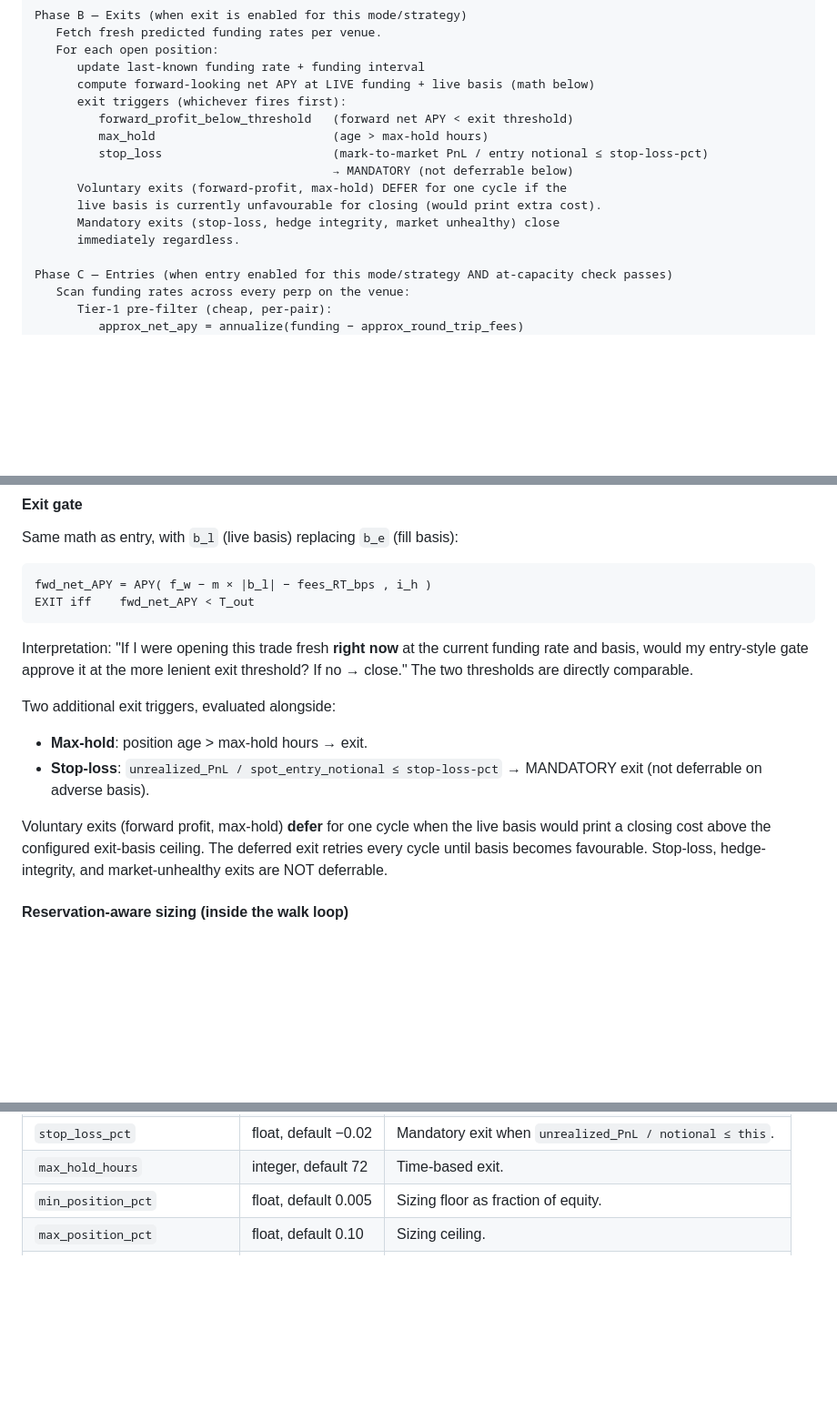
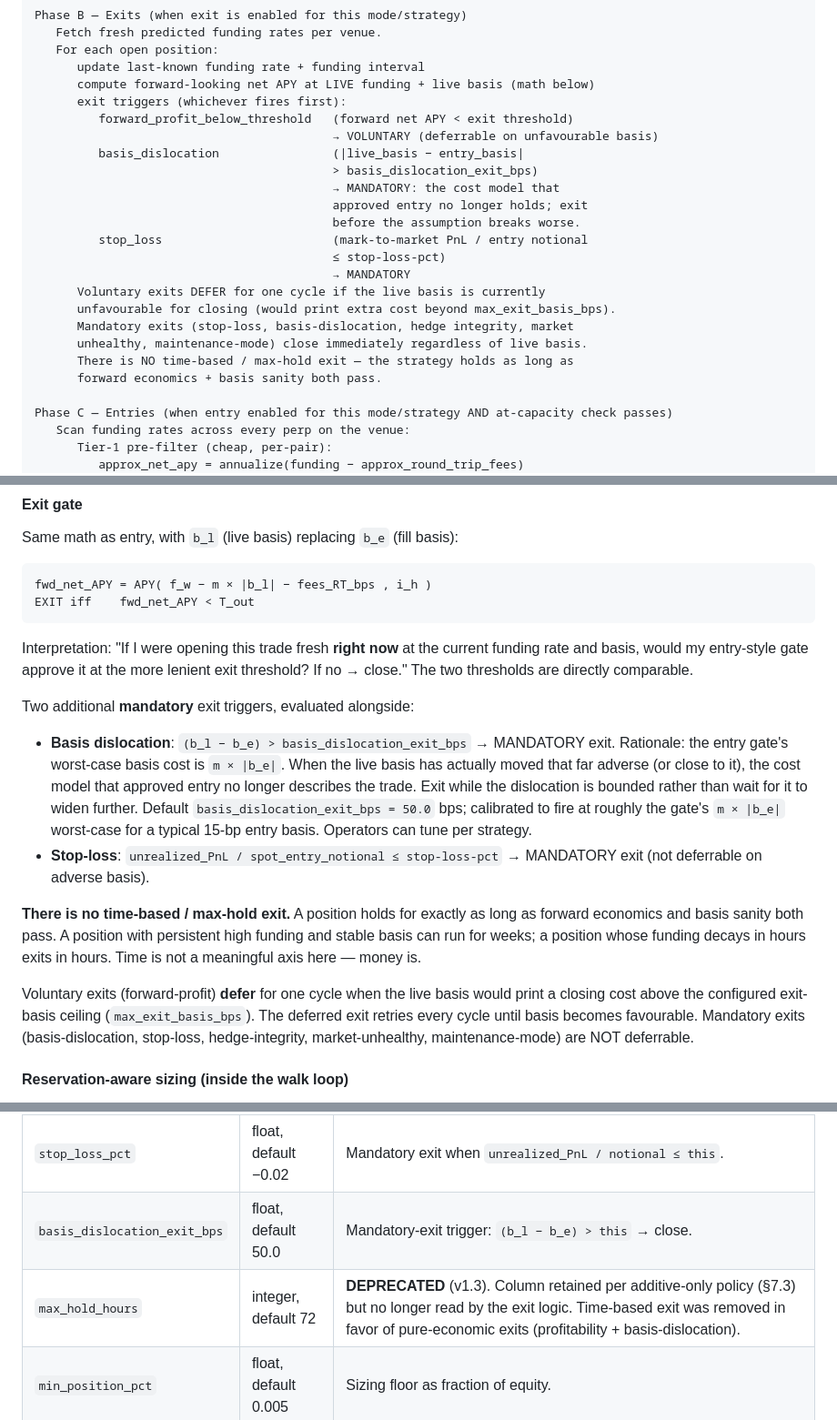
Before and after one commit to mbansia/AutoTrader_Claude, a Markdown page: docs/SYSTEM.md, 3 parts joined by grey strips. Shown at 91% size. GitHub-like rendering; blank space fills up the shorter version.

Commit message:
docs: remove max_hold_hours; add basis_dislocation_exit_bps (v1.2 → v1.3)
Time is not a meaningful exit axis for this strategy — money is. The
72h hard cap was a proxy for "the operator doesn't trust the economic
gates to fire on time." Right fix: make the economic gates trustworthy,
not add a time fallback.

Exit triggers now (per §3.1):
- forward_profit_below_threshold   VOLUNTARY (deferrable on adverse basis)
- basis_dislocation                MANDATORY: (b_l − b_e) > 50 bps default
- stop_loss                        MANDATORY
- hedge_integrity / market_unhealthy / maintenance   MANDATORY

basis_dislocation_exit_bps default 50 bps is calibrated to roughly the
gate's worst-case `m × |b_e|` cost for a typical 15-bp entry basis. When
the live basis has actually moved that far adverse, the position's
economics no longer match what the gate approved at entry.

Schema: max_hold_hours column retained per additive-only policy; exit
logic no longer reads it. New column basis_dislocation_exit_bps on
strategy_config_per_strategy.

Edits:
- §0.3 narrative: position holds until profitability decay OR basis
  dislocation; no time cap.
- §3.1 SOP exit triggers + §3.1 math exit section: replace max_hold
  with basis_dislocation.
- §4 active fields + deprecated list updated.
- §7.1.1 strategy_config_per_strategy: new column + deprecated marker.
- §16 L37 new: "Exit on economics, not on time."
- §15 changelog entry.

https://claude.ai/code/session_01JTQAizp2ZDgijo2xPa78Ui

```diff
--- a/docs/SYSTEM.md
+++ b/docs/SYSTEM.md
@@ -406,13 +406,21 @@ Phase B — Exits (when exit is enabled for this mode/strategy)
       compute forward-looking net APY at LIVE funding + live basis (math below)
       exit triggers (whichever fires first):
          forward_profit_below_threshold   (forward net APY < exit threshold)
-         max_hold                         (age > max-hold hours)
-         stop_loss                        (mark-to-market PnL / entry notional ≤ stop-loss-pct)
-                                          → MANDATORY (not deferrable below)
-      Voluntary exits (forward-profit, max-hold) DEFER for one cycle if the
-      live basis is currently unfavourable for closing (would print extra cost).
-      Mandatory exits (stop-loss, hedge integrity, market unhealthy) close
-      immediately regardless.
+                                          → VOLUNTARY (deferrable on unfavourable basis)
+         basis_dislocation                (|live_basis − entry_basis|
+                                          > basis_dislocation_exit_bps)
+                                          → MANDATORY: the cost model that
+                                          approved entry no longer holds; exit
+                                          before the assumption breaks worse.
+         stop_loss                        (mark-to-market PnL / entry notional
+                                          ≤ stop-loss-pct)
+                                          → MANDATORY
+      Voluntary exits DEFER for one cycle if the live basis is currently
+      unfavourable for closing (would print extra cost beyond max_exit_basis_bps).
+      Mandatory exits (stop-loss, basis-dislocation, hedge integrity, market
+      unhealthy, maintenance-mode) close immediately regardless of live basis.
+      There is NO time-based / max-hold exit — the strategy holds as long as
+      forward economics + basis sanity both pass.
 
 Phase C — Entries (when entry enabled for this mode/strategy AND at-capacity check passes)
    Scan funding rates across every perp on the venue:
@@ -540,12 +548,14 @@ EXIT iff    fwd_net_APY < T_out
 
 Interpretation: "If I were opening this trade fresh **right now** at the current funding rate and basis, would my entry-style gate approve it at the more lenient exit threshold? If no → close." The two thresholds are directly comparable.
 
-Two additional exit triggers, evaluated alongside:
-
-- **Max-hold**: position age > max-hold hours → exit.
+Two additional **mandatory** exit triggers, evaluated alongside:
+
+- **Basis dislocation**: `(b_l − b_e) > basis_dislocation_exit_bps` → MANDATORY exit. Rationale: the entry gate's worst-case basis cost is `m × |b_e|`. When the live basis has actually moved that far adverse (or close to it), the cost model that approved entry no longer describes the trade. Exit while the dislocation is bounded rather than wait for it to widen further. Default `basis_dislocation_exit_bps = 50.0` bps; calibrated to fire at roughly the gate's `m × |b_e|` worst-case for a typical 15-bp entry basis. Operators can tune per strategy.
 - **Stop-loss**: `unrealized_PnL / spot_entry_notional ≤ stop-loss-pct` → MANDATORY exit (not deferrable on adverse basis).
 
-Voluntary exits (forward profit, max-hold) **defer** for one cycle when the live basis would print a closing cost above the configured exit-basis ceiling. The deferred exit retries every cycle until basis becomes favourable. Stop-loss, hedge-integrity, and market-unhealthy exits are NOT deferrable.
+**There is no time-based / max-hold exit.** A position holds for exactly as long as forward economics and basis sanity both pass. A position with persistent high funding and stable basis can run for weeks; a position whose funding decays in hours exits in hours. Time is not a meaningful axis here — money is.
+
+Voluntary exits (forward-profit) **defer** for one cycle when the live basis would print a closing cost above the configured exit-basis ceiling (`max_exit_basis_bps`). The deferred exit retries every cycle until basis becomes favourable. Mandatory exits (basis-dislocation, stop-loss, hedge-integrity, market-unhealthy, maintenance-mode) are NOT deferrable.
 
 #### Reservation-aware sizing (inside the walk loop)
 
@@ -920,7 +931,8 @@ Legacy columns retained for back-compat (no longer read): `entry_funding_thresho
 | `exit_basis_buffer_multiple` | float, default 3.0 | Worst-case-exit-basis multiplier (`m` in §3.1 math). |
 | `max_exit_basis_bps` | float, default 5.0 | Defer voluntary exits until live basis ≤ this. |
 | `stop_loss_pct` | float, default −0.02 | Mandatory exit when `unrealized_PnL / notional ≤ this`. |
-| `max_hold_hours` | integer, default 72 | Time-based exit. |
+| `basis_dislocation_exit_bps` | float, default 50.0 | Mandatory-exit trigger: `(b_l − b_e) > this` → close. |
+| `max_hold_hours` | integer, default 72 | **DEPRECATED** (v1.3). Column retained per additive-only policy (§7.3) but no longer read by the exit logic. Time-based exit was removed in favor of pure-economic exits (profitability + basis-dislocation). |
 | `min_position_pct` | float, default 0.005 | Sizing floor as fraction of equity. |
 | `max_position_pct` | float, default 0.10 | Sizing ceiling. |
 | `entry_tick_buffer_bps` | float, default 1.0 | Limit-IOC entry price padding above worst-fill. |
```
Also changed, not shown: other parts of docs/SYSTEM.md (+13 -7 lines).
